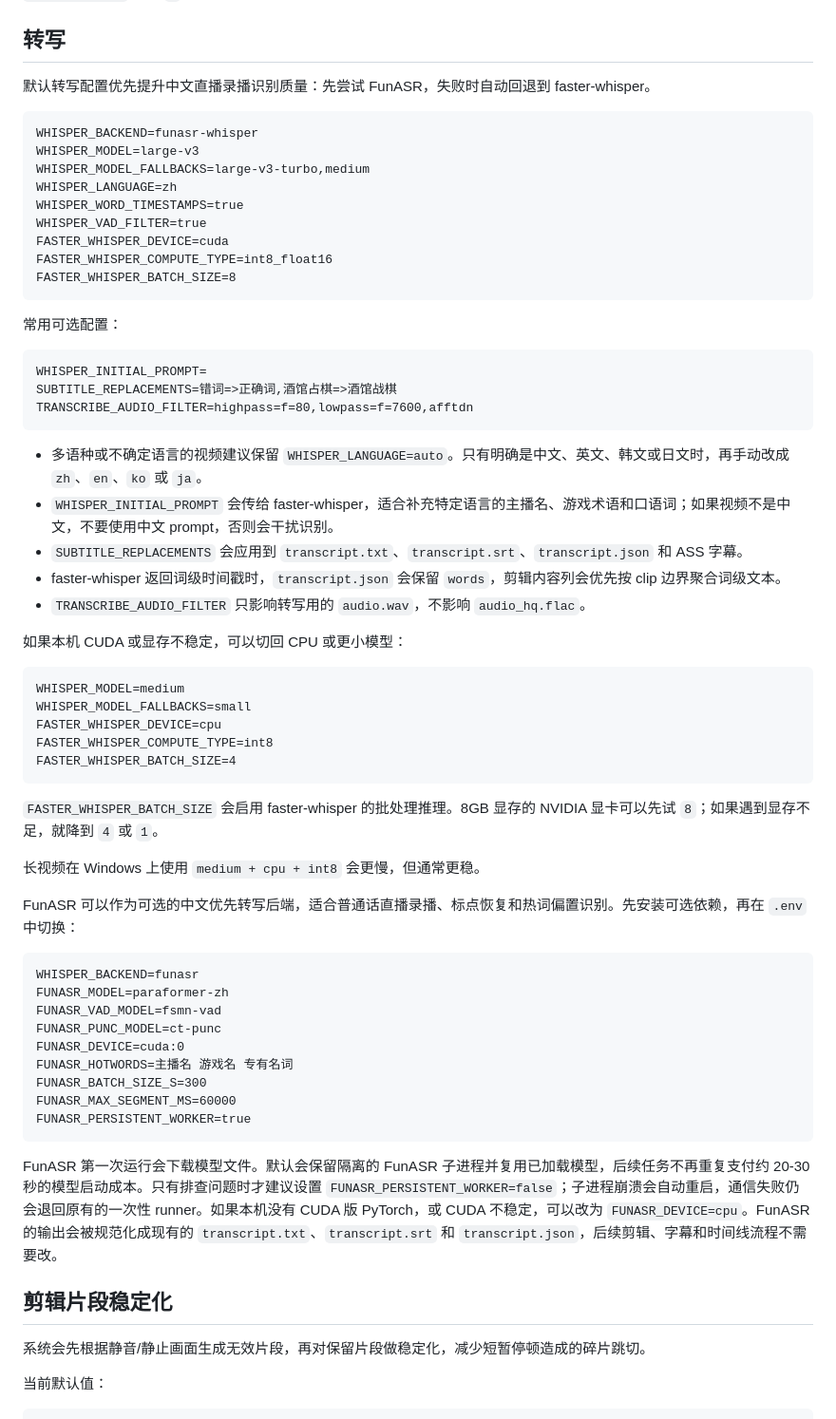
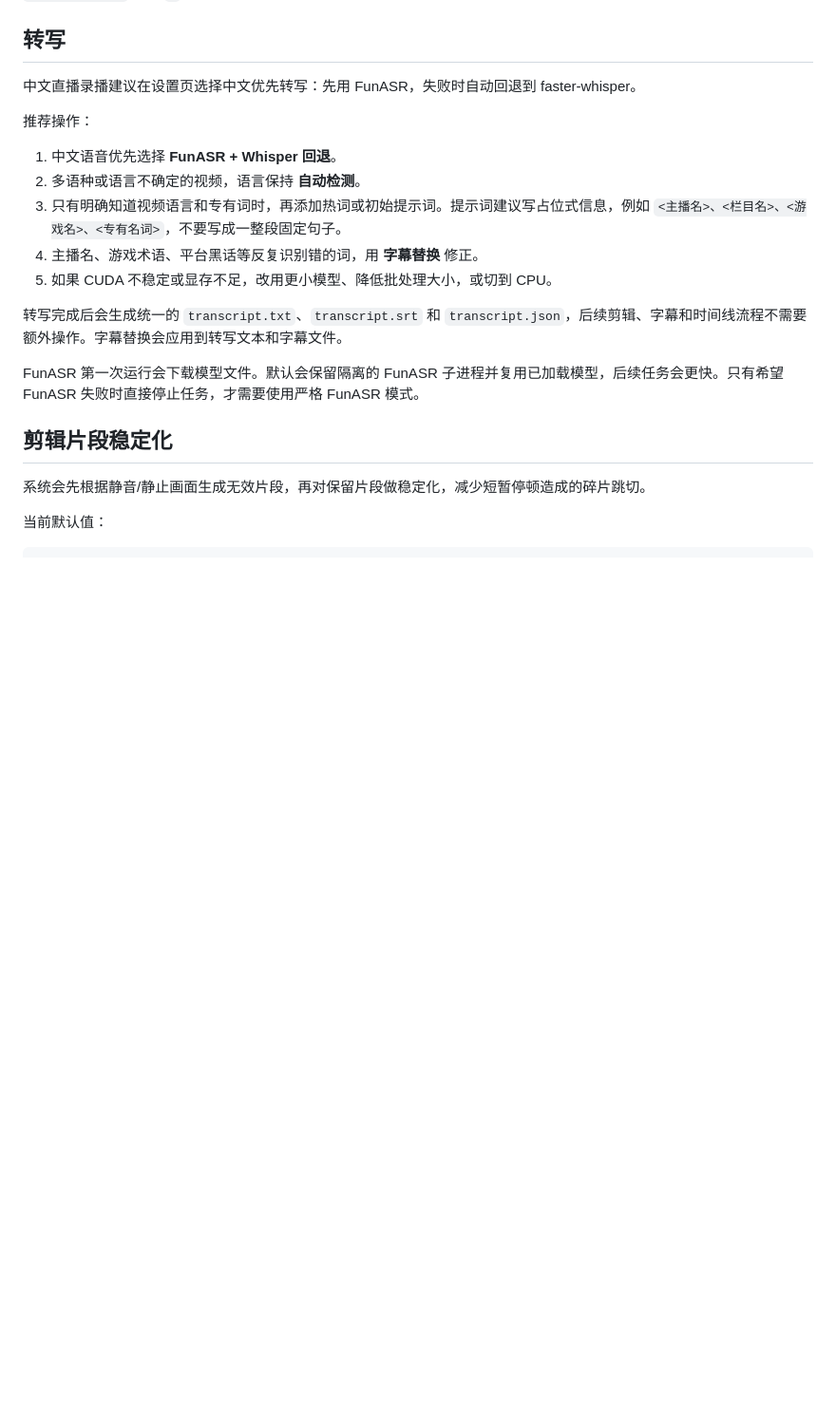
Before and after one commit to 1076184145/video-automation, a Markdown page: README.zh-CN.md, the part around the change. Shown at 95% size. GitHub-like rendering; blank space fills up the shorter version.

````diff
--- a/README.zh-CN.md
+++ b/README.zh-CN.md
@@ -464,63 +464,19 @@ ASS_VERTICAL_FONT_SIZE=44
 
 ## 转写
 
-默认转写配置优先提升中文直播录播识别质量：先尝试 FunASR，失败时自动回退到 faster-whisper。
+中文直播录播建议在设置页选择中文优先转写：先用 FunASR，失败时自动回退到 faster-whisper。
 
-```text
-WHISPER_BACKEND=funasr-whisper
-WHISPER_MODEL=large-v3
-WHISPER_MODEL_FALLBACKS=large-v3-turbo,medium
-WHISPER_LANGUAGE=zh
-WHISPER_WORD_TIMESTAMPS=true
-WHISPER_VAD_FILTER=true
-FASTER_WHISPER_DEVICE=cuda
-FASTER_WHISPER_COMPUTE_TYPE=int8_float16
-FASTER_WHISPER_BATCH_SIZE=8
-```
+推荐操作：
 
-常用可选配置：
+1. 中文语音优先选择 **FunASR + Whisper 回退**。
+2. 多语种或语言不确定的视频，语言保持 **自动检测**。
+3. 只有明确知道视频语言和专有词时，再添加热词或初始提示词。提示词建议写占位式信息，例如 `<主播名>、<栏目名>、<游戏名>、<专有名词>`，不要写成一整段固定句子。
+4. 主播名、游戏术语、平台黑话等反复识别错的词，用 **字幕替换** 修正。
+5. 如果 CUDA 不稳定或显存不足，改用更小模型、降低批处理大小，或切到 CPU。
 
-```text
-WHISPER_INITIAL_PROMPT=
-SUBTITLE_REPLACEMENTS=错词=>正确词,酒馆占棋=>酒馆战棋
-TRANSCRIBE_AUDIO_FILTER=highpass=f=80,lowpass=f=7600,afftdn
-```
+转写完成后会生成统一的 `transcript.txt`、`transcript.srt` 和 `transcript.json`，后续剪辑、字幕和时间线流程不需要额外操作。字幕替换会应用到转写文本和字幕文件。
 
-- 多语种或不确定语言的视频建议保留 `WHISPER_LANGUAGE=auto`。只有明确是中文、英文、韩文或日文时，再手动改成 `zh`、`en`、`ko` 或 `ja`。
-- `WHISPER_INITIAL_PROMPT` 会传给 faster-whisper，适合补充特定语言的主播名、游戏术语和口语词；如果视频不是中文，不要使用中文 prompt，否则会干扰识别。
-- `SUBTITLE_REPLACEMENTS` 会应用到 `transcript.txt`、`transcript.srt`、`transcript.json` 和 ASS 字幕。
-- faster-whisper 返回词级时间戳时，`transcript.json` 会保留 `words`，剪辑内容列会优先按 clip 边界聚合词级文本。
-- `TRANSCRIBE_AUDIO_FILTER` 只影响转写用的 `audio.wav`，不影响 `audio_hq.flac`。
-
-如果本机 CUDA 或显存不稳定，可以切回 CPU 或更小模型：
-
-```text
-WHISPER_MODEL=medium
-WHISPER_MODEL_FALLBACKS=small
-FASTER_WHISPER_DEVICE=cpu
-FASTER_WHISPER_COMPUTE_TYPE=int8
-FASTER_WHISPER_BATCH_SIZE=4
-```
-
-`FASTER_WHISPER_BATCH_SIZE` 会启用 faster-whisper 的批处理推理。8GB 显存的 NVIDIA 显卡可以先试 `8`；如果遇到显存不足，就降到 `4` 或 `1`。
-
-长视频在 Windows 上使用 `medium + cpu + int8` 会更慢，但通常更稳。
-
-FunASR 可以作为可选的中文优先转写后端，适合普通话直播录播、标点恢复和热词偏置识别。先安装可选依赖，再在 `.env` 中切换：
-
-```text
-WHISPER_BACKEND=funasr
-FUNASR_MODEL=paraformer-zh
-FUNASR_VAD_MODEL=fsmn-vad
-FUNASR_PUNC_MODEL=ct-punc
-FUNASR_DEVICE=cuda:0
-FUNASR_HOTWORDS=主播名 游戏名 专有名词
-FUNASR_BATCH_SIZE_S=300
-FUNASR_MAX_SEGMENT_MS=60000
-FUNASR_PERSISTENT_WORKER=true
-```
-
-FunASR 第一次运行会下载模型文件。默认会保留隔离的 FunASR 子进程并复用已加载模型，后续任务不再重复支付约 20-30 秒的模型启动成本。只有排查问题时才建议设置 `FUNASR_PERSISTENT_WORKER=false`；子进程崩溃会自动重启，通信失败仍会退回原有的一次性 runner。如果本机没有 CUDA 版 PyTorch，或 CUDA 不稳定，可以改为 `FUNASR_DEVICE=cpu`。FunASR 的输出会被规范化成现有的 `transcript.txt`、`transcript.srt` 和 `transcript.json`，后续剪辑、字幕和时间线流程不需要改。
+FunASR 第一次运行会下载模型文件。默认会保留隔离的 FunASR 子进程并复用已加载模型，后续任务会更快。只有希望 FunASR 失败时直接停止任务，才需要使用严格 FunASR 模式。
 
 ## 剪辑片段稳定化
 
````
Also changed, not shown: README.md (+9 -60 lines).
